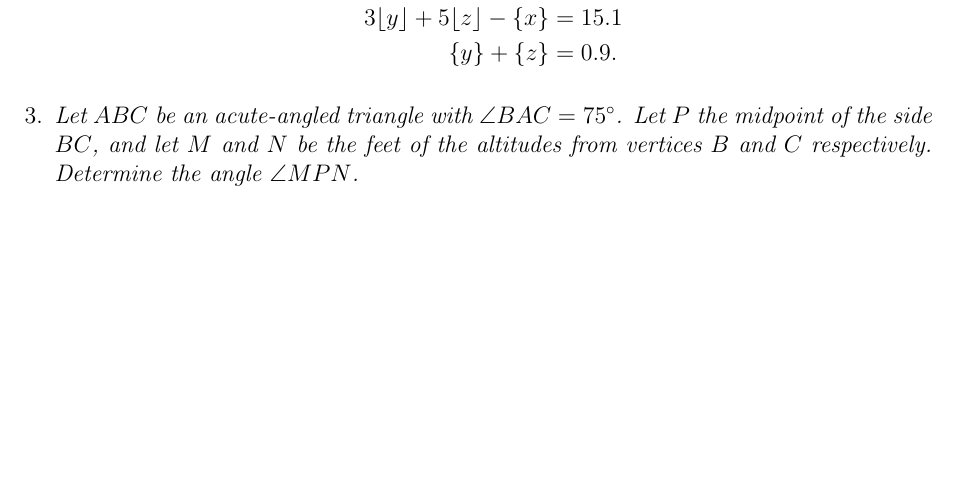
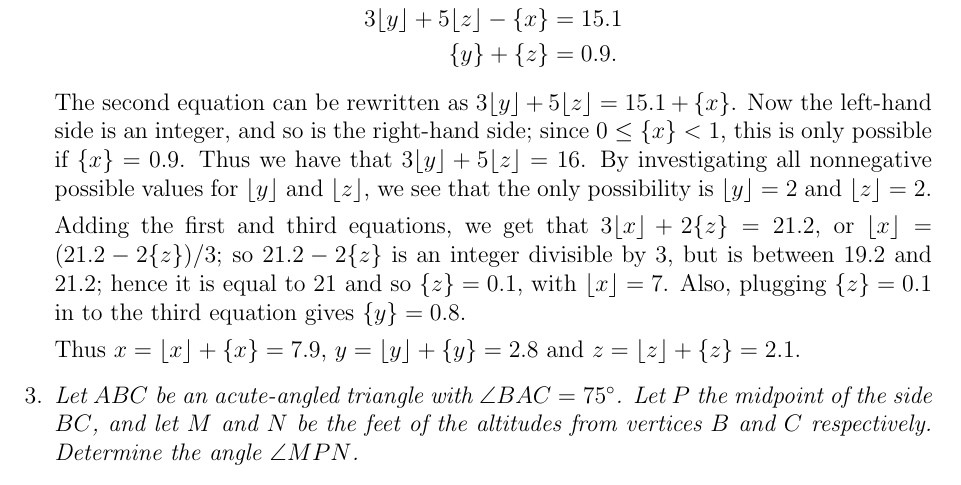
Before and after one commit to dlnnlsn/best_camp_evar_the_one_with_the_cat_picture, a LaTeX document (solutions/intermediatetest2_solutions.tex): part of the page, cut so that both start at the same text, the shorter picture padded with empty space. Compiled offline with pdfLaTeX.

Commit message:
Added IT2Q2

```diff
--- a/solutions/intermediatetest2_solutions.tex
+++ b/solutions/intermediatetest2_solutions.tex
@@ -21,7 +21,11 @@
 \end{align*}
 }
 
+The second equation can be rewritten as $3\lfloor{y}\rfloor +5\lfloor{z}\rfloor = 15.1 +\{x\}$. Now the left-hand side is an integer, and so is the right-hand side; since $0 \leq \{x\} < 1$, this is only possible if $\{x\} = 0.9$. Thus we have that $3\lfloor{y}\rfloor +5\lfloor{z}\rfloor = 16$. By investigating all nonnegative possible values for $\lfloor{y}\rfloor$ and $\lfloor{z}\rfloor$, we see that the only possibility is $\lfloor{y}\rfloor = 2$ and $\lfloor{z}\rfloor = 2$.
 
+Adding the first and third equations, we get that $3\lfloor{x}\rfloor +2\{z\} = 21.2$, or $\lfloor{x}\rfloor = (21.2-2\{z\})/3$; so $21.2-2\{z\}$ is an integer divisible by 3, but is between $19.2$ and $21.2$; hence it is equal to $21$ and so $\{z\} = 0.1$, with $\lfloor{x}\rfloor = 7$. Also, plugging $\{z\} = 0.1$ in to the third equation gives $\{y\} = 0.8$.
+
+Thus $x = \lfloor{x}\rfloor +\{x\} = 7.9$, $y = \lfloor{y}\rfloor +\{y\} = 2.8$ and $z = \lfloor{z}\rfloor +\{z\} = 2.1$.
 
 \item[3.] \emph{Let $ABC$ be an acute-angled triangle with $\angle BAC = 75^\circ$. Let $P$ the midpoint of the side $BC$, and let $M$ and $N$ be the feet of the altitudes from vertices $B$ and $C$ respectively. Determine the angle $\angle MPN$.}
 
```
